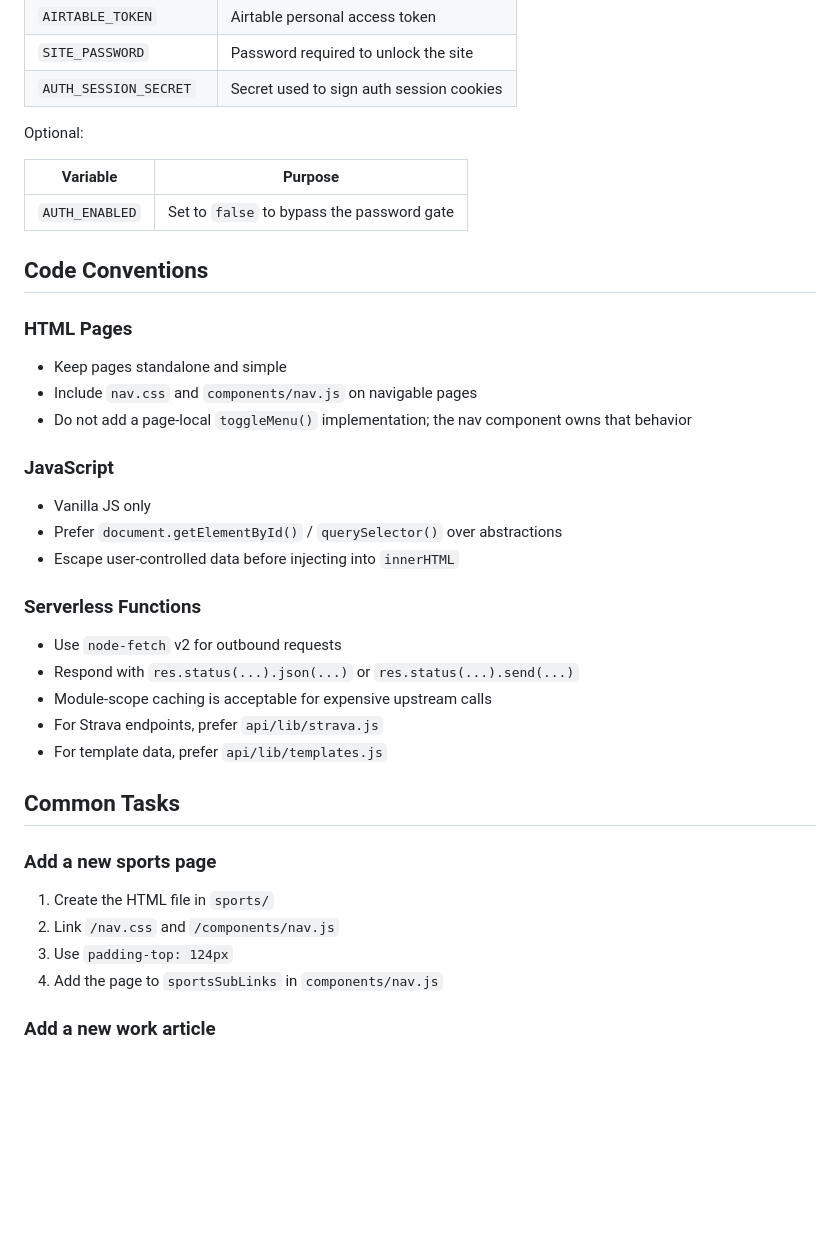
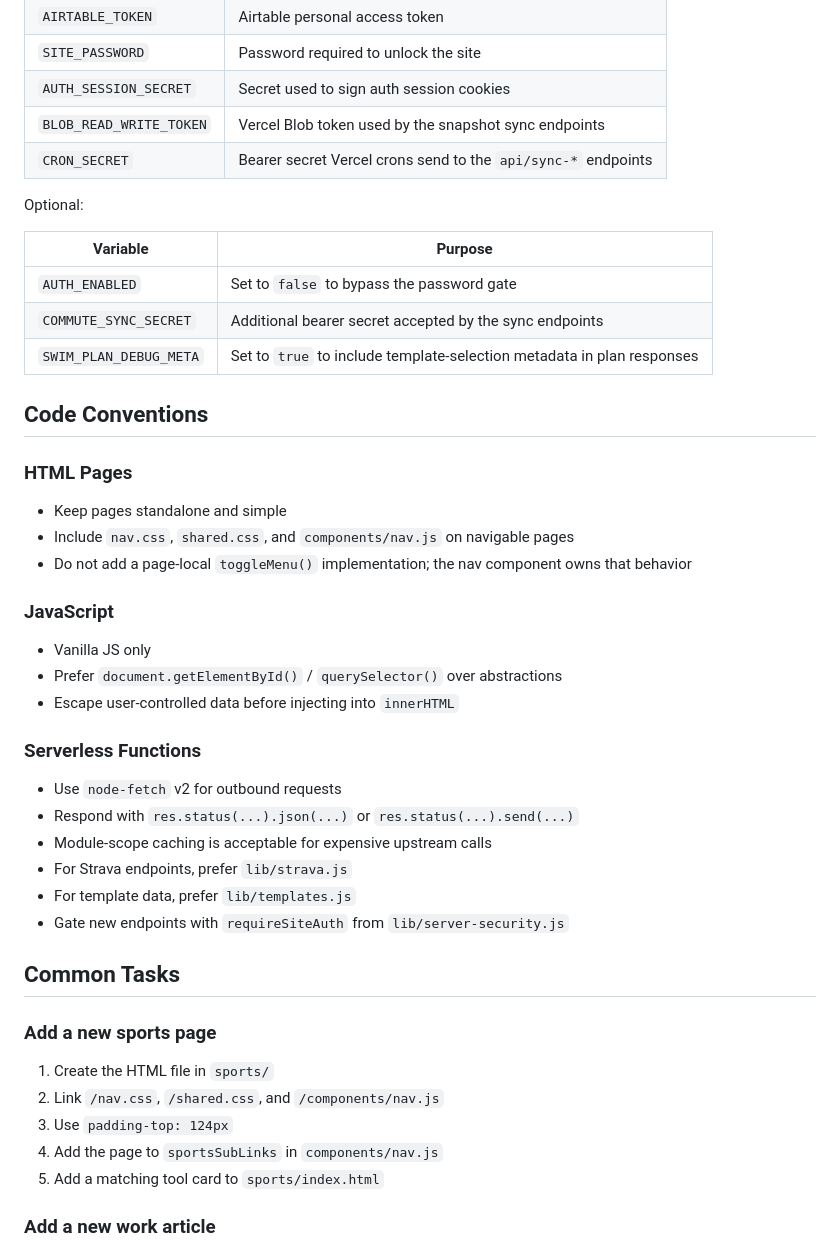
Before and after one commit to jpwoodi/swimtimeclac, a Markdown page: CLAUDE.md, the part around one of its changes. Drawn GitHub-style; blank space fills up the shorter version.

```diff
--- a/CLAUDE.md
+++ b/CLAUDE.md
@@ -161,18 +199,22 @@ Required for full functionality:
 | `AIRTABLE_TOKEN` | Airtable personal access token |
 | `SITE_PASSWORD` | Password required to unlock the site |
 | `AUTH_SESSION_SECRET` | Secret used to sign auth session cookies |
+| `BLOB_READ_WRITE_TOKEN` | Vercel Blob token used by the snapshot sync endpoints |
+| `CRON_SECRET` | Bearer secret Vercel crons send to the `api/sync-*` endpoints |
 
 Optional:
 
 | Variable | Purpose |
 |----------|---------|
 | `AUTH_ENABLED` | Set to `false` to bypass the password gate |
+| `COMMUTE_SYNC_SECRET` | Additional bearer secret accepted by the sync endpoints |
+| `SWIM_PLAN_DEBUG_META` | Set to `true` to include template-selection metadata in plan responses |
 
 ## Code Conventions
 
 ### HTML Pages
 - Keep pages standalone and simple
-- Include `nav.css` and `components/nav.js` on navigable pages
+- Include `nav.css`, `shared.css`, and `components/nav.js` on navigable pages
 - Do not add a page-local `toggleMenu()` implementation; the nav component owns that behavior
 
 ### JavaScript
@@ -184,16 +226,18 @@ Optional:
 - Use `node-fetch` v2 for outbound requests
 - Respond with `res.status(...).json(...)` or `res.status(...).send(...)`
 - Module-scope caching is acceptable for expensive upstream calls
-- For Strava endpoints, prefer `api/lib/strava.js`
-- For template data, prefer `api/lib/templates.js`
+- For Strava endpoints, prefer `lib/strava.js`
+- For template data, prefer `lib/templates.js`
+- Gate new endpoints with `requireSiteAuth` from `lib/server-security.js`
 
 ## Common Tasks
 
 ### Add a new sports page
 1. Create the HTML file in `sports/`
-2. Link `/nav.css` and `/components/nav.js`
+2. Link `/nav.css`, `/shared.css`, and `/components/nav.js`
 3. Use `padding-top: 124px`
 4. Add the page to `sportsSubLinks` in `components/nav.js`
+5. Add a matching tool card to `sports/index.html`
 
 ### Add a new work article
 1. Create a file in `work/articles/` using the `YYYY-MM-DD-slug.html` pattern
```
Also changed, not shown: other parts of CLAUDE.md (+61 -28 lines).
